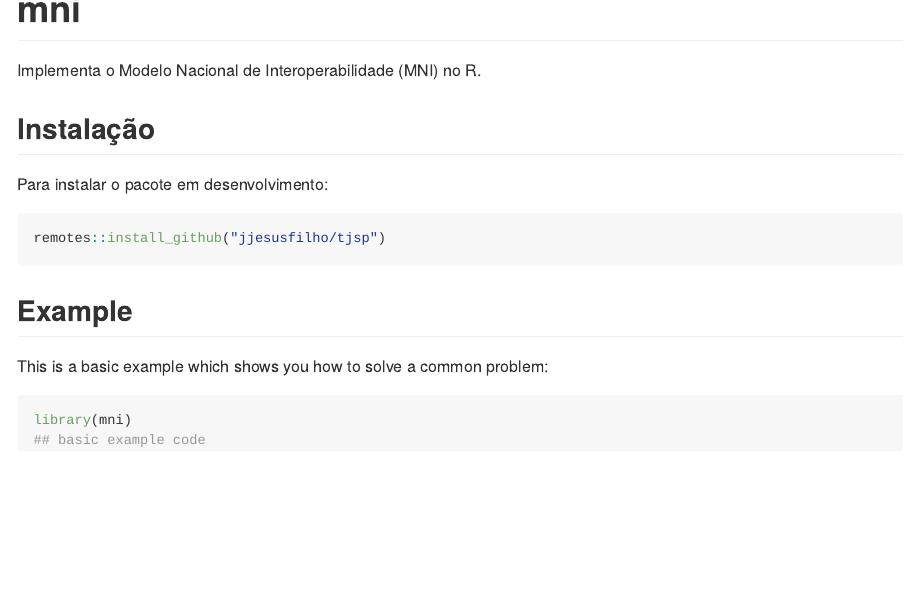
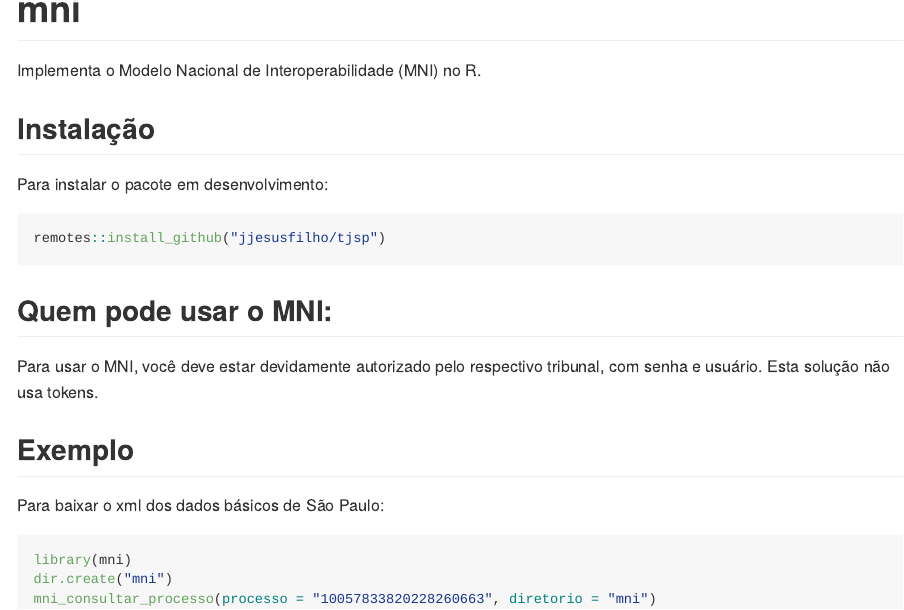
Before and after one commit to jjesusfilho/mni, an R Markdown document (README.Rmd): the page in a window 1100 px wide, from its top. The pictures show the output file README.md that the author committed with the source, drawn offline in the style of GitHub; badge pictures from the web are left out.

Commit message:
atualiza readme

````diff
--- a/README.Rmd
+++ b/README.Rmd
@@ -29,11 +29,15 @@ Para instalar o pacote em desenvolvimento:
 remotes::install_github("jjesusfilho/tjsp")
 ```
 
-## Example
+## Quem pode usar o MNI:
 
-This is a basic example which shows you how to solve a common problem:
+Para usar o MNI, você deve estar devidamente autorizado pelo respectivo tribunal, com senha e usuário. Esta solução não usa tokens.
+
+## Exemplo
+Para baixar o xml dos dados básicos de São Paulo:
 
 ```r
 library(mni)
-## basic example code
+dir.create("mni")
+mni_consultar_processo(processo = "10057833820228260663", diretorio = "mni")
 ```
````
Also changed, not shown: README.md.
